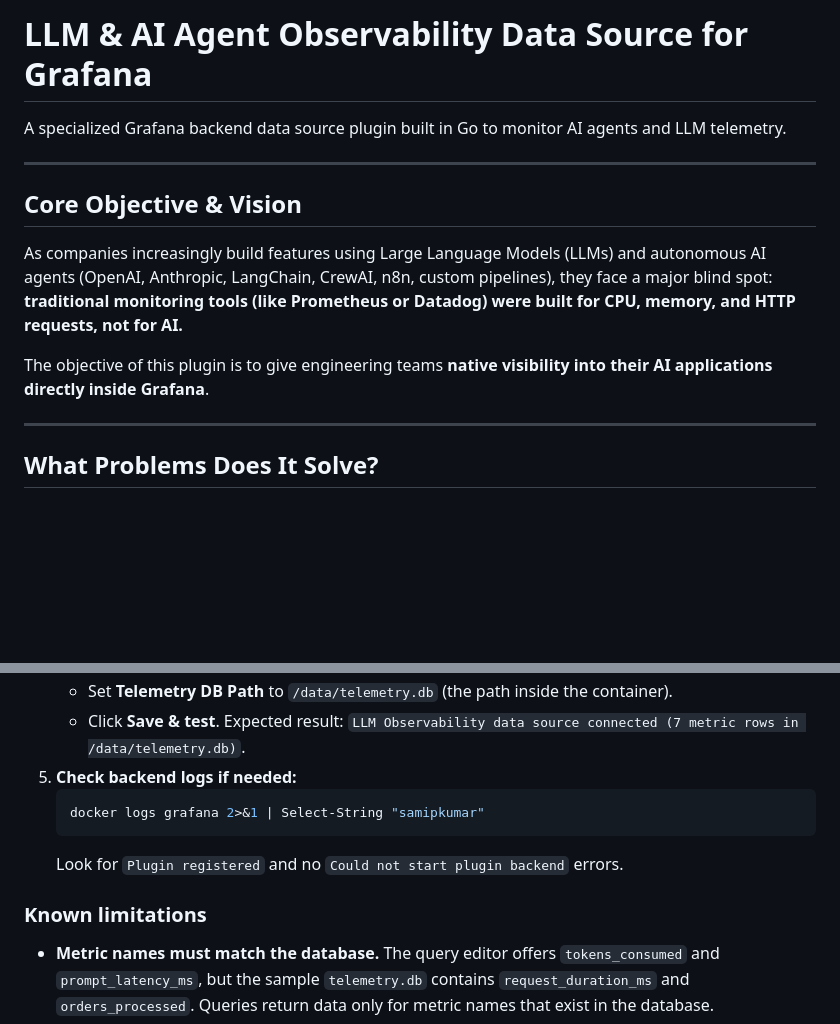
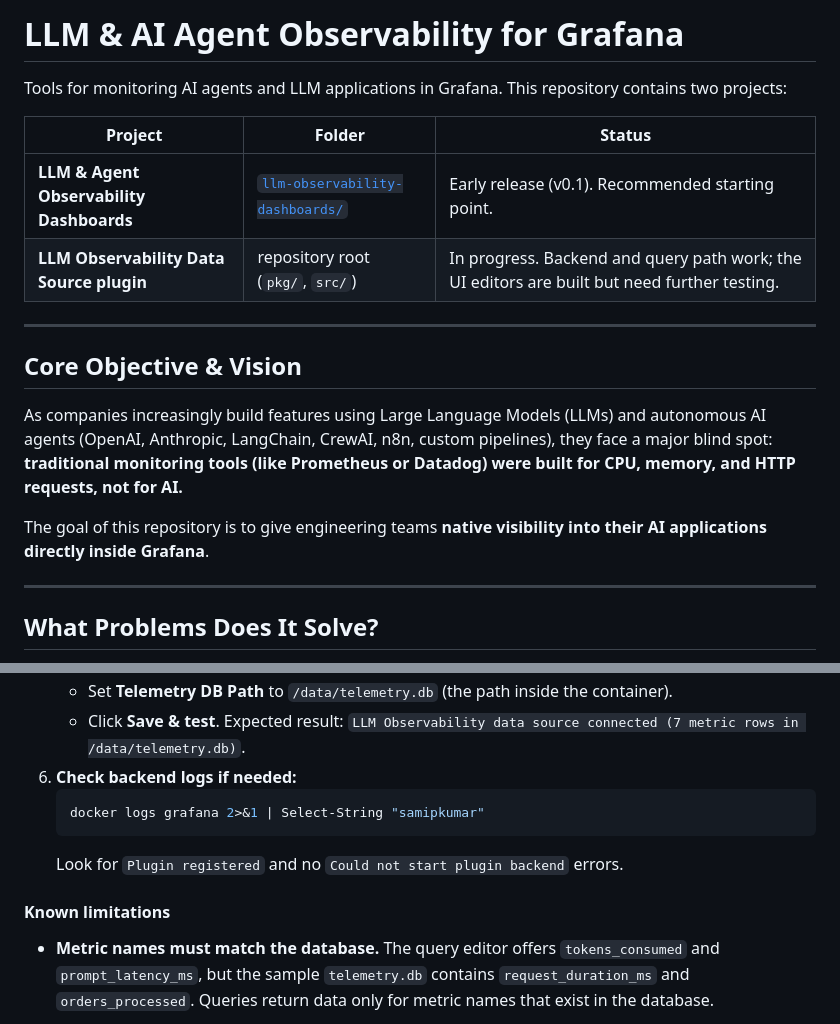
Before and after one commit to Samipkumar-Patel/Observability.Cockpit, a Markdown page: README.md, 2 parts joined by grey strips. Rendered like a GitHub page; blank space fills up the shorter version.

````diff
--- a/README.md
+++ b/README.md
@@ -1,6 +1,11 @@
-# LLM & AI Agent Observability Data Source for Grafana
+# LLM & AI Agent Observability for Grafana
 
-A specialized Grafana backend data source plugin built in Go to monitor AI agents and LLM telemetry.
+Tools for monitoring AI agents and LLM applications in Grafana. This repository contains two projects:
+
+| Project | Folder | Status |
+|---|---|---|
+| **LLM & Agent Observability Dashboards** | [`llm-observability-dashboards/`](llm-observability-dashboards/) | Early release (v0.1). Recommended starting point. |
+| **LLM Observability Data Source plugin** | repository root (`pkg/`, `src/`) | In progress. Backend and query path work; the UI editors are built but need further testing. |
 
 ---
 
@@ -8,7 +13,7 @@ A specialized Grafana backend data source plugin built in Go to monitor AI agent
 
 As companies increasingly build features using Large Language Models (LLMs) and autonomous AI agents (OpenAI, Anthropic, LangChain, CrewAI, n8n, custom pipelines), they face a major blind spot: **traditional monitoring tools (like Prometheus or Datadog) were built for CPU, memory, and HTTP requests, not for AI.**
 
-The objective of this plugin is to give engineering teams **native visibility into their AI applications directly inside Grafana**.
+The goal of this repository is to give engineering teams **native visibility into their AI applications directly inside Grafana**.
 
 ---
 
@@ -63,13 +92,13 @@ Requirements: Go 1.25+, Docker Desktop, PowerShell.
    - Search for **LLM Observability Data Source** and select it.
    - Set **Telemetry DB Path** to `/data/telemetry.db` (the path inside the container).
    - Click **Save & test**. Expected result: `LLM Observability data source connected (7 metric rows in /data/telemetry.db)`.
-5. **Check backend logs if needed:**
+6. **Check backend logs if needed:**
    ```powershell
    docker logs grafana 2>&1 | Select-String "samipkumar"
    ```
    Look for `Plugin registered` and no `Could not start plugin backend` errors.
 
-### Known limitations
+#### Known limitations
 - **Metric names must match the database.** The query editor offers `tokens_consumed` and `prompt_latency_ms`, but the sample `telemetry.db` contains `request_duration_ms` and `orders_processed`. Queries return data only for metric names that exist in the database.
 - **Query filter is not applied.** The "Query Filter" field in the query editor is stored but not used by the backend yet.
 - The plugin is unsigned, so Grafana logs a warning. This is expected for local development.
````
Also changed, not shown: other parts of README.md (+39 -15 lines).
